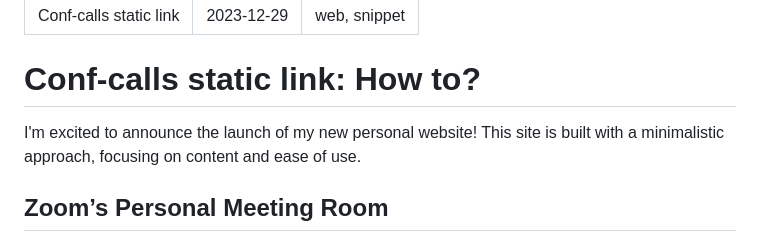
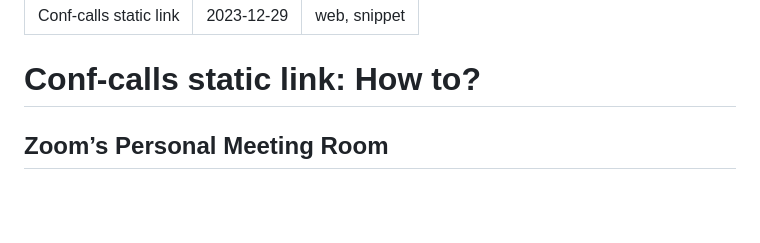
Before and after one commit to mgiugliano/mgiugliano.github.io, a Markdown page: content/posts/2023-12-29-conf-calls.md, the part around the change. Rendered like a GitHub page; blank space fills up the shorter version.

Commit message:
Remove website launch announcement from conf-calls post
Removed the announcement about the new personal website.

```diff
--- a/content/posts/2023-12-29-conf-calls.md
+++ b/content/posts/2023-12-29-conf-calls.md
@@ -5,8 +5,6 @@ tags: web, snippet
 ---
 
 # Conf-calls static link: How to?
-
-I'm excited to announce the launch of my new personal website! This site is built with a minimalistic approach, focusing on content and ease of use.
 
 ## Zoom’s Personal Meeting Room
 
```
